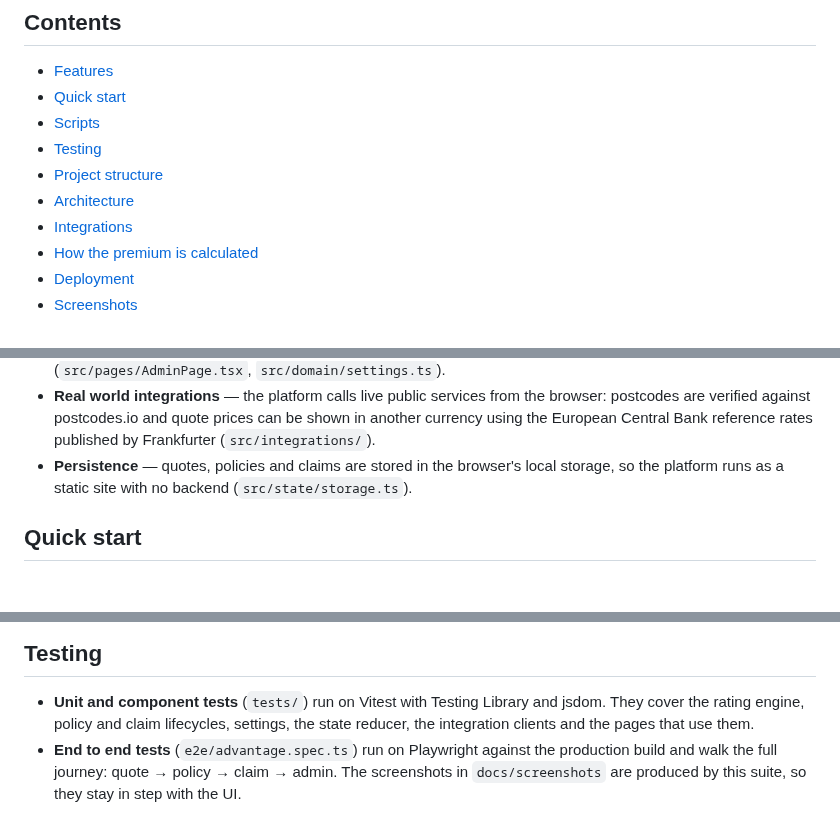
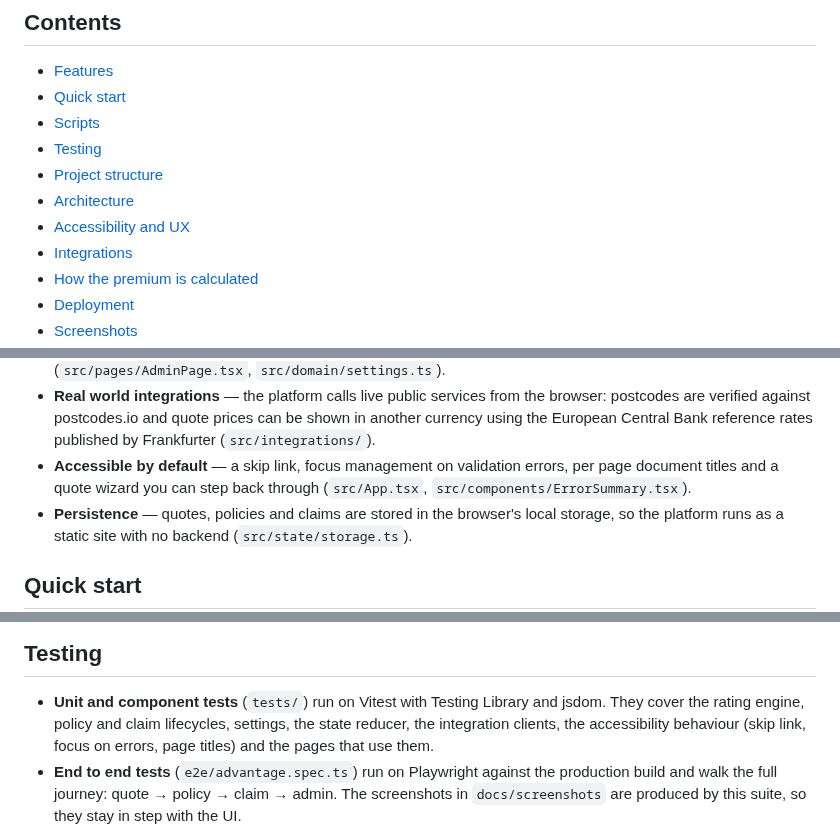
Before and after one commit to charles2ke/Advantage, a Markdown page: README.md, 3 parts joined by grey strips. Rendered like a GitHub page; blank space fills up the shorter version.

```diff
--- a/README.md
+++ b/README.md
@@ -24,6 +24,7 @@ claim against it. It runs entirely in the browser — no backend, no database an
 - [Testing](#testing)
 - [Project structure](#project-structure)
 - [Architecture](#architecture)
+- [Accessibility and UX](#accessibility-and-ux)
 - [Integrations](#integrations)
 - [How the premium is calculated](#how-the-premium-is-calculated)
 - [Deployment](#deployment)
@@ -54,6 +55,9 @@ claim against it. It runs entirely in the browser — no backend, no database an
 - **Real world integrations** — the platform calls live public services from the browser: postcodes
   are verified against postcodes.io and quote prices can be shown in another currency using the
   European Central Bank reference rates published by Frankfurter (`src/integrations/`).
+- **Accessible by default** — a skip link, focus management on validation errors, per page
+  document titles and a quote wizard you can step back through (`src/App.tsx`,
+  `src/components/ErrorSummary.tsx`).
 - **Persistence** — quotes, policies and claims are stored in the browser's local storage, so the
   platform runs as a static site with no backend (`src/state/storage.ts`).
 
@@ -96,7 +100,8 @@ All data lives in your browser's local storage; clearing site data resets the pl
 
 - **Unit and component tests** (`tests/`) run on Vitest with Testing Library and jsdom. They cover
   the rating engine, policy and claim lifecycles, settings, the state reducer, the integration
-  clients and the pages that use them.
+  clients, the accessibility behaviour (skip link, focus on errors, page titles) and the pages
+  that use them.
 - **End to end tests** (`e2e/advantage.spec.ts`) run on Playwright against the production build and
   walk the full journey: quote → policy → claim → admin. The screenshots in `docs/screenshots` are
   produced by this suite, so they stay in step with the UI.
```
Also changed, not shown: other parts of README.md (+16 -0 lines), docs/screenshots/03-quote-result.png, docs/screenshots/04-policies.png, docs/screenshots/05-claim-submitted.png, docs/screenshots/06-claim-settled.png, docs/screenshots/08-integrations.png, 6 other files.
